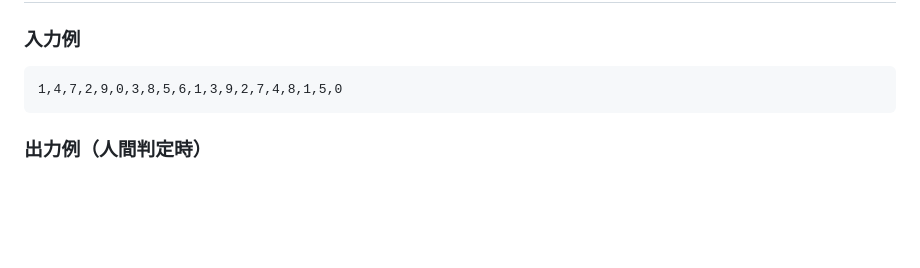
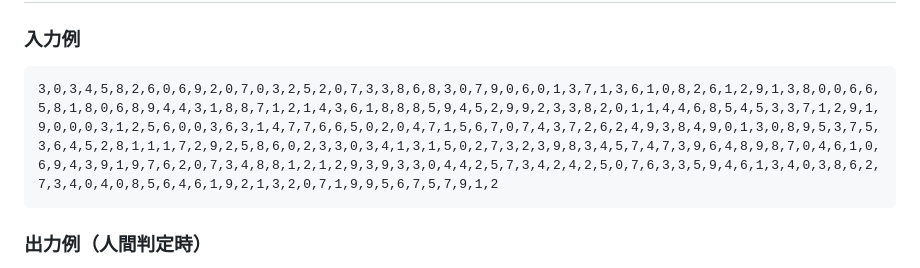
Before and after one commit to Aoi946/Random-Challenge, a Markdown page: README.md, the part around the change. Drawn GitHub-style; blank space fills up the shorter version.

Commit message:
Update README input example to 300-digit sequence
- Replace 20-digit example with 300-digit training data example
- Maintains consistency with HTML placeholder
- Better demonstrates expected input format and length

````diff
--- a/README.md
+++ b/README.md
@@ -109,7 +109,7 @@ Random-Challenge/
 
 ### 入力例
 ```
-1,4,7,2,9,0,3,8,5,6,1,3,9,2,7,4,8,1,5,0
+3,0,3,4,5,8,2,6,0,6,9,2,0,7,0,3,2,5,2,0,7,3,3,8,6,8,3,0,7,9,0,6,0,1,3,7,1,3,6,1,0,8,2,6,1,2,9,1,3,8,0,0,6,6,5,8,1,8,0,6,8,9,4,4,3,1,8,8,7,1,2,1,4,3,6,1,8,8,8,5,9,4,5,2,9,9,2,3,3,8,2,0,1,1,4,4,6,8,5,4,5,3,3,7,1,2,9,1,9,0,0,0,3,1,2,5,6,0,0,3,6,3,1,4,7,7,6,6,5,0,2,0,4,7,1,5,6,7,0,7,4,3,7,2,6,2,4,9,3,8,4,9,0,1,3,0,8,9,5,3,7,5,3,6,4,5,2,8,1,1,1,7,2,9,2,5,8,6,0,2,3,3,0,3,4,1,3,1,5,0,2,7,3,2,3,9,8,3,4,5,7,4,7,3,9,6,4,8,9,8,7,0,4,6,1,0,6,9,4,3,9,1,9,7,6,2,0,7,3,4,8,8,1,2,1,2,9,3,9,3,3,0,4,4,2,5,7,3,4,2,4,2,5,0,7,6,3,3,5,9,4,6,1,3,4,0,3,8,6,2,7,3,4,0,4,0,8,5,6,4,6,1,9,2,1,3,2,0,7,1,9,9,5,6,7,5,7,9,1,2
 ```
 
 ### 出力例（人間判定時）
````
